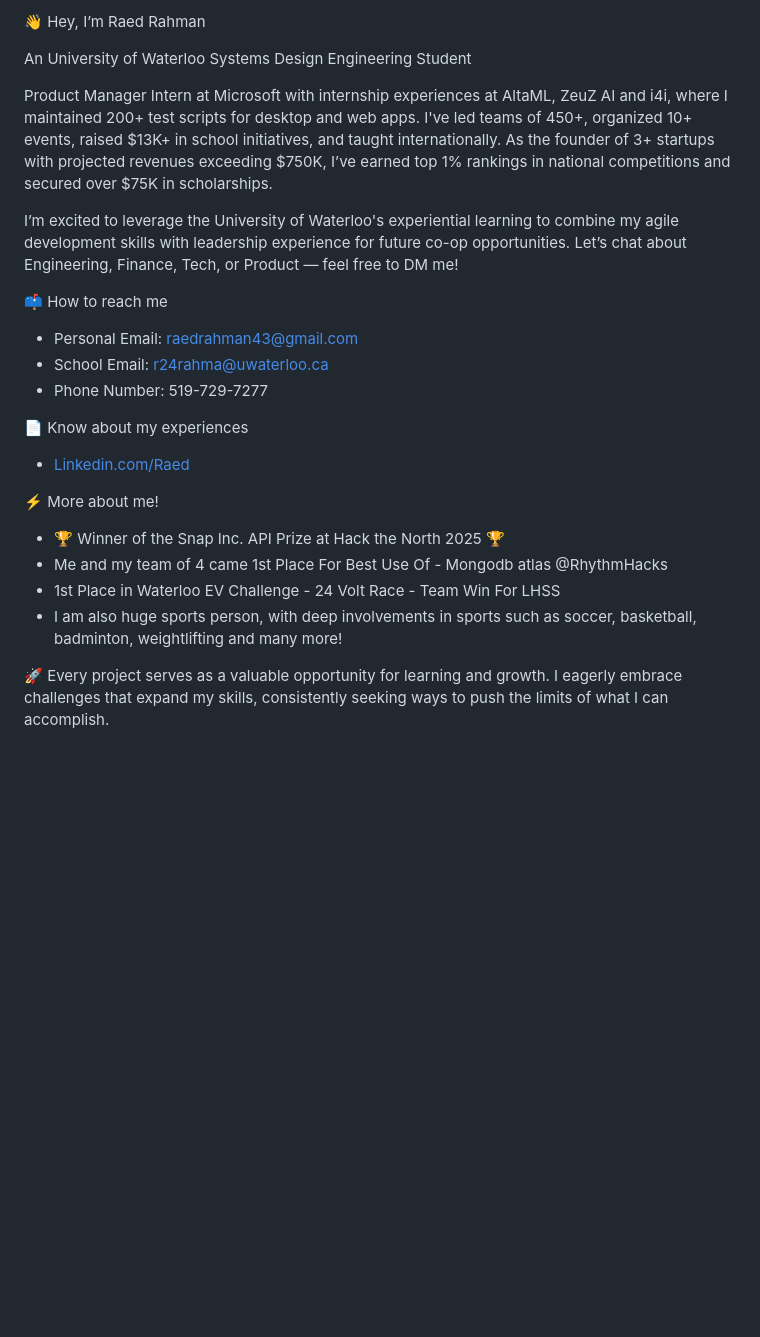
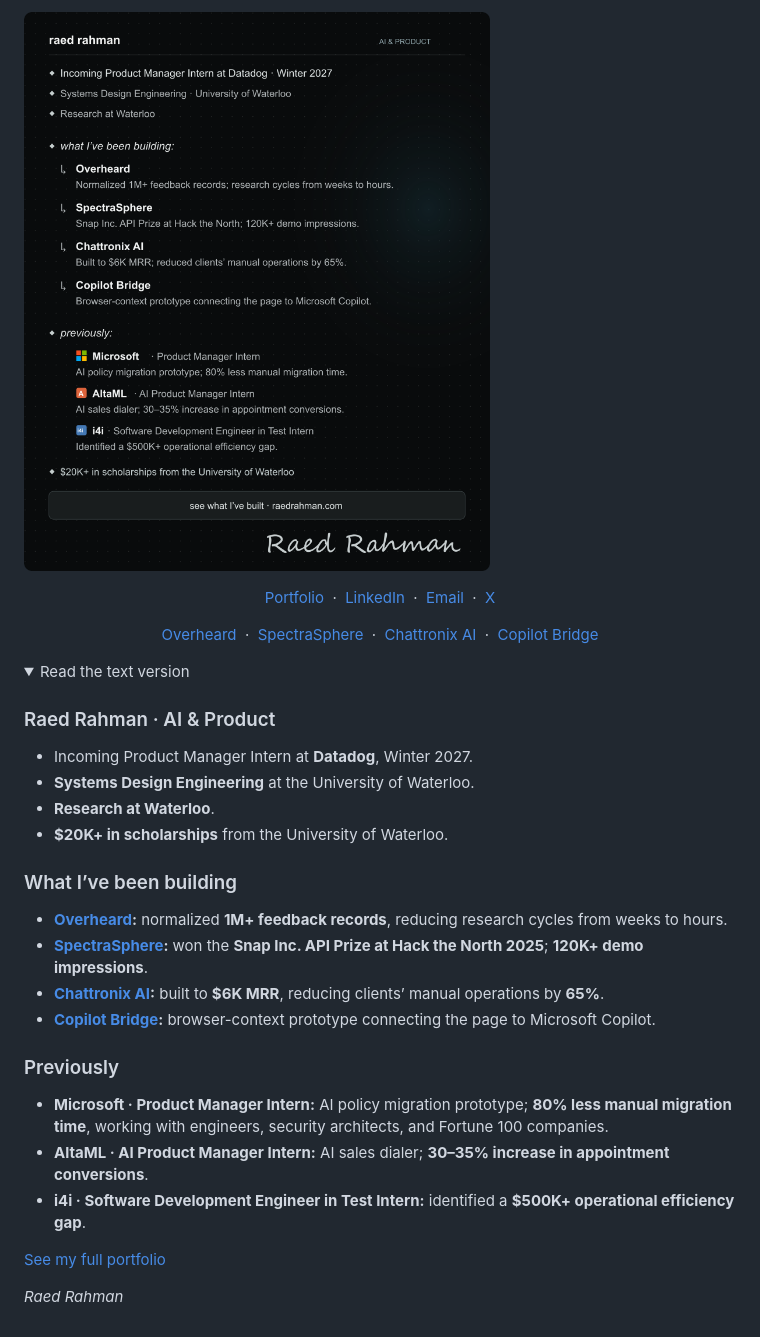
Before and after one commit to raedrahman43/raedrahman43, a Markdown page: README.md, the part around the change. GitHub-like rendering; pictures changed too: assets/profile.png (added); folded sections open; blank space fills up the shorter version.

Commit message:
Redesign profile README with portfolio highlights and signature

```diff
--- a/README.md
+++ b/README.md
@@ -1,29 +1,44 @@
-👋 Hey, I’m Raed Rahman
+<a href="https://raedrahman.com"><img src="assets/profile.png" width="900" alt="Raed Rahman · AI and Product. Incoming PM Intern at Datadog, Systems Design Engineering at Waterloo, Research at Waterloo. Project and experience highlights; full text below." /></a>
 
-An University of Waterloo Systems Design Engineering Student
+<p align="center">
+  <a href="https://raedrahman.com">Portfolio</a> &nbsp;·&nbsp;
+  <a href="https://www.linkedin.com/in/raed-rahman-a59073203/">LinkedIn</a> &nbsp;·&nbsp;
+  <a href="mailto:raedrahman43@gmail.com">Email</a> &nbsp;·&nbsp;
+  <a href="https://x.com/raed_r43">X</a>
+</p>
 
+<p align="center">
+  <a href="https://github.com/raedrahman43/OverHeard">Overheard</a> &nbsp;·&nbsp;
+  <a href="https://github.com/raedrahman43/SpectraSphere">SpectraSphere</a> &nbsp;·&nbsp;
+  <a href="https://github.com/raedrahman43/ChatTronix-AI">Chattronix AI</a> &nbsp;·&nbsp;
+  <a href="https://github.com/raedrahman43/Copilot-Bridge">Copilot Bridge</a>
+</p>
 
-Product Manager Intern at Microsoft with internship experiences at AltaML, ZeuZ AI and i4i, where I maintained 200+ test scripts for desktop and web apps. I've led teams of 450+, organized 10+ events, raised $13K+ in school initiatives, and taught internationally. As the founder of 3+ startups with projected revenues exceeding $750K, I’ve earned top 1% rankings in national competitions and secured over $75K in scholarships.
+<details>
+<summary>Read the text version</summary>
 
-I’m excited to leverage the University of Waterloo's experiential learning to combine my agile development skills with leadership experience for future co-op opportunities. Let’s chat about Engineering, Finance, Tech, or Product — feel free to DM me!
+### Raed Rahman · AI & Product
 
-📫 How to reach me
-  - Personal Email: raedrahman43@gmail.com
-  - School Email: r24rahma@uwaterloo.ca
-  - Phone Number: 519-729-7277
+- Incoming Product Manager Intern at **Datadog**, Winter 2027.
+- **Systems Design Engineering** at the University of Waterloo.
+- **Research at Waterloo**.
+- **$20K+ in scholarships** from the University of Waterloo.
 
-📄 Know about my experiences
-- [Linkedin.com/Raed](https://www.linkedin.com/in/raed-rahman-a59073203/)
+### What I’ve been building
 
-⚡ More about me!
-- 🏆 Winner of the Snap Inc. API Prize at Hack the North 2025 🏆
-- Me and my team of 4 came 1st Place For Best Use Of - Mongodb atlas @RhythmHacks
-- 1st Place in Waterloo EV Challenge - 24 Volt Race - Team Win For LHSS
-- I am also huge sports person, with deep involvements in sports such as soccer, basketball, badminton, weightlifting and many more!
+- **[Overheard](https://github.com/raedrahman43/OverHeard):** normalized **1M+ feedback records**, reducing research cycles from weeks to hours.
+- **[SpectraSphere](https://github.com/raedrahman43/SpectraSphere):** won the **Snap Inc. API Prize at Hack the North 2025**; **120K+ demo impressions**.
+- **[Chattronix AI](https://github.com/raedrahman43/ChatTronix-AI):** built to **$6K MRR**, reducing clients’ manual operations by **65%**.
+- **[Copilot Bridge](https://github.com/raedrahman43/Copilot-Bridge):** browser-context prototype connecting the page to Microsoft Copilot.
 
-🚀 Every project serves as a valuable opportunity for learning and growth. I eagerly embrace challenges that expand my skills, consistently seeking ways to push the limits of what I can accomplish.
+### Previously
 
-<!---
-raedrahman43/raedrahman43 is a ✨ special ✨ repository because its `README.md` (this file) appears on your GitHub profile.
-You can click the Preview link to take a look at your changes.
---->
+- **Microsoft · Product Manager Intern:** AI policy migration prototype; **80% less manual migration time**, working with engineers, security architects, and Fortune 100 companies.
+- **AltaML · AI Product Manager Intern:** AI sales dialer; **30–35% increase in appointment conversions**.
+- **i4i · Software Development Engineer in Test Intern:** identified a **$500K+ operational efficiency gap**.
+
+[See my full portfolio](https://raedrahman.com)
+
+*Raed Rahman*
+
+</details>
```
Also changed, not shown: 1 other file.
